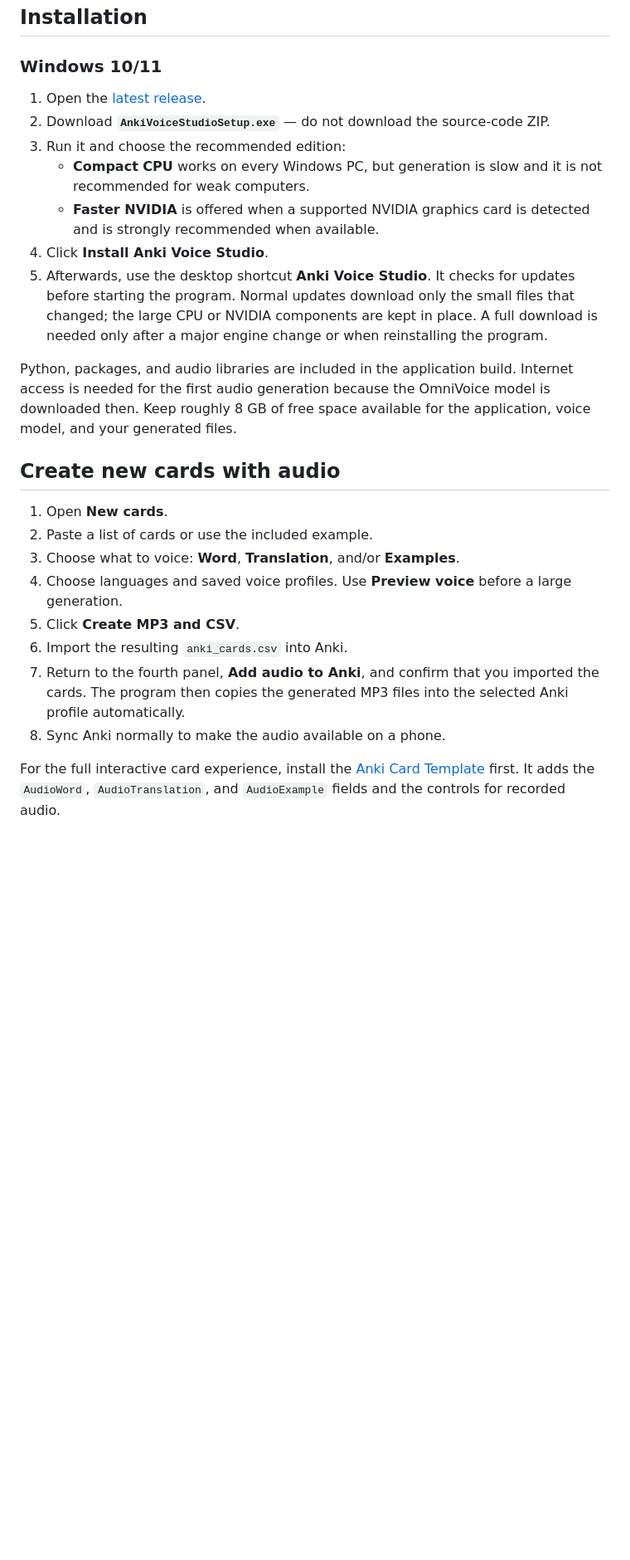
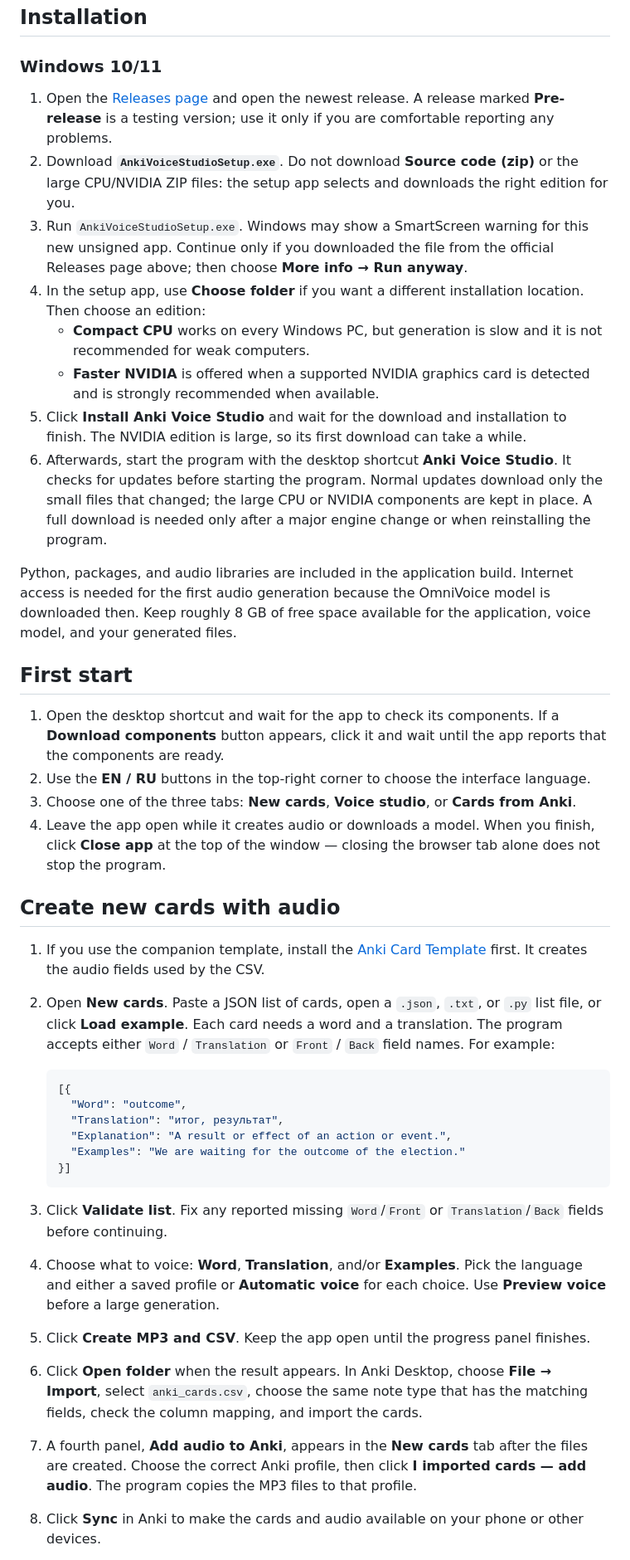
Before and after one commit to RemyGremory/anki-voice-studio, a Markdown page: README.md, the part around one of its changes. Shown at 83% size. Drawn GitHub-style; blank space fills up the shorter version.

Commit message:
Rewrite installation and usage guide

````diff
--- a/README.md
+++ b/README.md
@@ -34,15 +34,26 @@ audio stay on your computer.
 
 ### Windows 10/11
 
-1. Open the [latest release](https://github.com/RemyGremory/anki-voice-studio/releases/latest).
-2. Download **`AnkiVoiceStudioSetup.exe`** — do not download the source-code ZIP.
-3. Run it and choose the recommended edition:
+1. Open the [Releases page](https://github.com/RemyGremory/anki-voice-studio/releases)
+   and open the newest release. A release marked **Pre-release** is a testing
+   version; use it only if you are comfortable reporting any problems.
+2. Download **`AnkiVoiceStudioSetup.exe`**. Do not download **Source code
+   (zip)** or the large CPU/NVIDIA ZIP files: the setup app selects and
+   downloads the right edition for you.
+3. Run `AnkiVoiceStudioSetup.exe`. Windows may show a SmartScreen warning for
+   this new unsigned app. Continue only if you downloaded the file from the
+   official Releases page above; then choose **More info → Run anyway**.
+4. In the setup app, use **Choose folder** if you want a different installation
+   location. Then choose an edition:
    - **Compact CPU** works on every Windows PC, but generation is slow and it
      is not recommended for weak computers.
    - **Faster NVIDIA** is offered when a supported NVIDIA graphics card is
      detected and is strongly recommended when available.
-4. Click **Install Anki Voice Studio**.
-5. Afterwards, use the desktop shortcut **Anki Voice Studio**. It checks
+5. Click **Install Anki Voice Studio** and wait for the download and
+   installation to finish. The NVIDIA edition is large, so its first download
+   can take a while.
+6. Afterwards, start the program with the desktop shortcut **Anki Voice
+   Studio**. It checks
    for updates before starting the program. Normal updates download only the
    small files that changed; the large CPU or NVIDIA components are kept in
    place. A full download is needed only after a major engine change or when
@@ -53,21 +64,52 @@ Internet access is needed for the first audio generation because the OmniVoice
 model is downloaded then. Keep roughly 8 GB of free space available for the
 application, voice model, and your generated files.
 
+## First start
+
+1. Open the desktop shortcut and wait for the app to check its components.
+   If a **Download components** button appears, click it and wait until the
+   app reports that the components are ready.
+2. Use the **EN / RU** buttons in the top-right corner to choose the interface
+   language.
+3. Choose one of the three tabs: **New cards**, **Voice studio**, or
+   **Cards from Anki**.
+4. Leave the app open while it creates audio or downloads a model. When you
+   finish, click **Close app** at the top of the window — closing the browser
+   tab alone does not stop the program.
+
 ## Create new cards with audio
 
-1. Open **New cards**.
-2. Paste a list of cards or use the included example.
-3. Choose what to voice: **Word**, **Translation**, and/or **Examples**.
-4. Choose languages and saved voice profiles. Use **Preview voice** before a
-   large generation.
-5. Click **Create MP3 and CSV**.
-6. Import the resulting `anki_cards.csv` into Anki.
-7. Return to the fourth panel, **Add audio to Anki**, and confirm that you
-   imported the cards. The program then copies the generated MP3 files into the
-   selected Anki profile automatically.
-8. Sync Anki normally to make the audio available on a phone.
+1. If you use the companion template, install the
+   [Anki Card Template](https://github.com/RemyGremory/anki-card-template)
+   first. It creates the audio fields used by the CSV.
+2. Open **New cards**. Paste a JSON list of cards, open a `.json`, `.txt`, or
+   `.py` list file, or click **Load example**. Each card needs a word and a
+   translation. The program accepts either `Word` / `Translation` or `Front` /
+   `Back` field names. For example:
 
-For the full interactive card experience, install the
-[Anki Card Template](https://github.com/RemyGremory/anki-card-template) first.
-It adds the `AudioWord`, `AudioTranslation`, and `AudioExample` fields and the
-controls for recorded audio.
+   ```json
+   [{
+     "Word": "outcome",
+     "Translation": "итог, результат",
+     "Explanation": "A result or effect of an action or event.",
+     "Examples": "We are waiting for the outcome of the election."
+   }]
+   ```
+
+3. Click **Validate list**. Fix any reported missing `Word`/`Front` or
+   `Translation`/`Back` fields before continuing.
+4. Choose what to voice: **Word**, **Translation**, and/or **Examples**. Pick
+   the language and either a saved profile or **Automatic voice** for each
+   choice. Use **Preview voice** before a large generation.
+5. Click **Create MP3 and CSV**. Keep the app open until the progress panel
+   finishes.
+6. Click **Open folder** when the result appears. In Anki Desktop, choose
+   **File → Import**, select `anki_cards.csv`, choose the same note type that
+   has the matching fields, check the column mapping, and import the cards.
+7. A fourth panel, **Add audio to Anki**, appears in the **New cards** tab
+   after the files are created. Choose the correct Anki profile, then click
+   **I imported cards — add audio**. The program copies the MP3 files to that
+   profile.
+8. Click **Sync** in Anki to make the cards and audio available on your phone
+   or other devices.
+
````
Also changed, not shown: other parts of README.md (+28 -10 lines).
